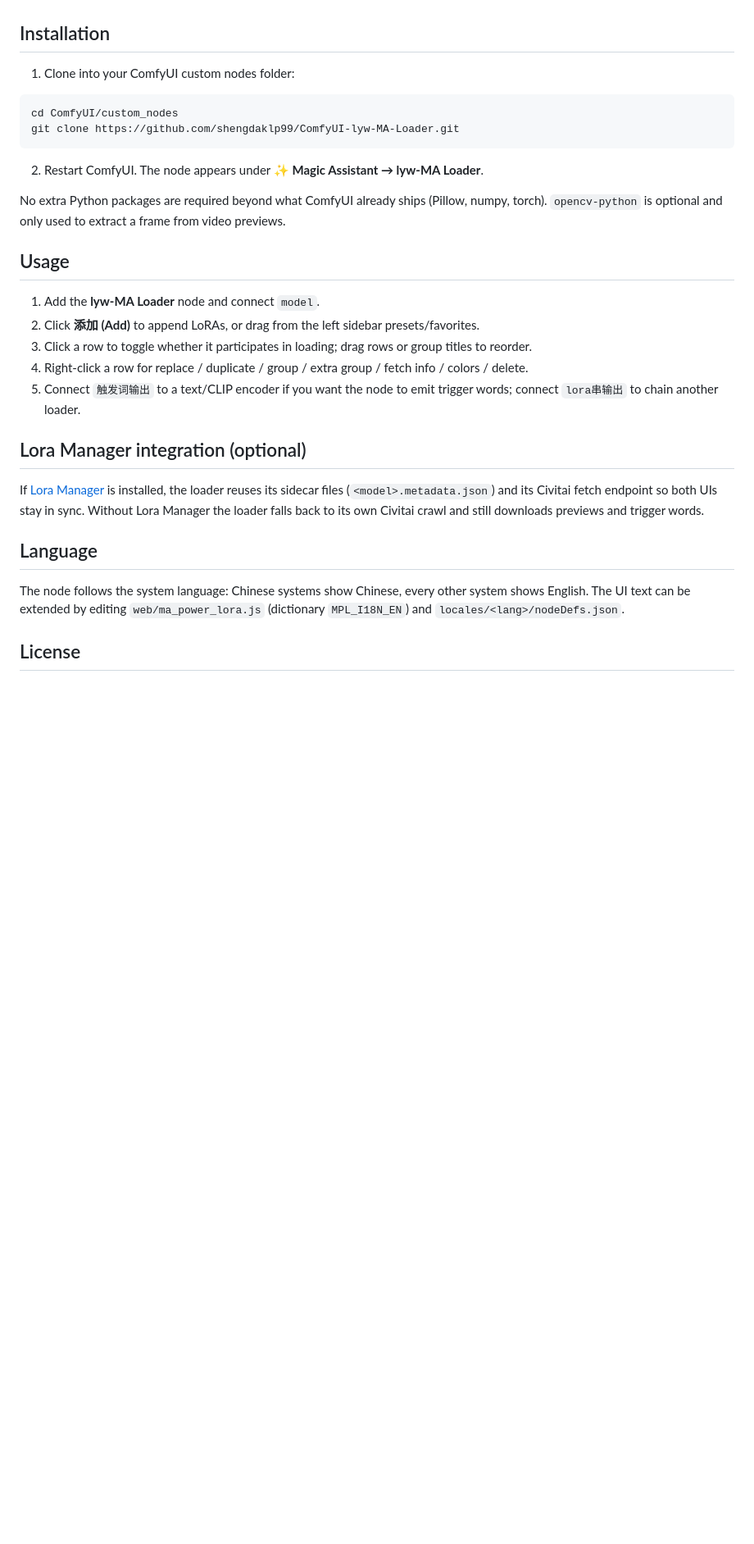
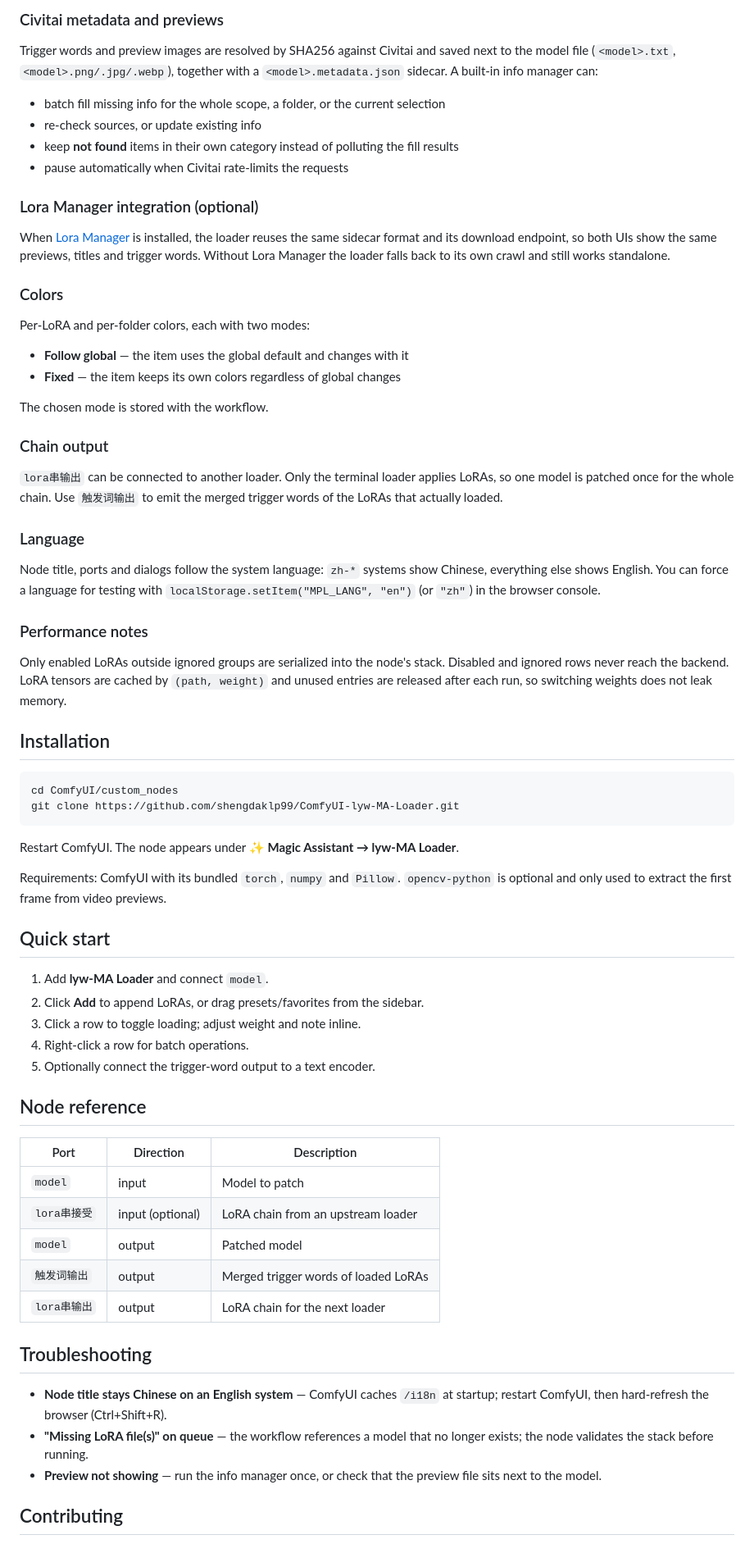
Before and after one commit to shengdaklp99/ComfyUI-lyw-MA-Loader, a Markdown page: README.md, the part around one of its changes. Shown at 82% size. Rendered like a GitHub page; blank space fills up the shorter version.

````diff
--- a/README.md
+++ b/README.md
@@ -18,32 +42,71 @@ A standalone, feature-rich LoRA loader node for ComfyUI — presets, folders, mu
+### Civitai metadata and previews
+
+Trigger words and preview images are resolved by SHA256 against Civitai and saved next to the model file (`<model>.txt`, `<model>.png/.jpg/.webp`), together with a `<model>.metadata.json` sidecar. A built-in info manager can:
+
+- batch fill missing info for the whole scope, a folder, or the current selection
+- re-check sources, or update existing info
+- keep **not found** items in their own category instead of polluting the fill results
+- pause automatically when Civitai rate-limits the requests
+
+### Lora Manager integration (optional)
+
+When [Lora Manager](https://github.com/willmiao/ComfyUI-Lora-Manager) is installed, the loader reuses the same sidecar format and its download endpoint, so both UIs show the same previews, titles and trigger words. Without Lora Manager the loader falls back to its own crawl and still works standalone.
+
+### Colors
+
+Per-LoRA and per-folder colors, each with two modes:
+
+- **Follow global** — the item uses the global default and changes with it
+- **Fixed** — the item keeps its own colors regardless of global changes
+
+The chosen mode is stored with the workflow.
+
+### Chain output
+
+`lora串输出` can be connected to another loader. Only the terminal loader applies LoRAs, so one model is patched once for the whole chain. Use `触发词输出` to emit the merged trigger words of the LoRAs that actually loaded.
+
+### Language
+
+Node title, ports and dialogs follow the system language: `zh-*` systems show Chinese, everything else shows English. You can force a language for testing with `localStorage.setItem("MPL_LANG", "en")` (or `"zh"`) in the browser console.
+
+### Performance notes
+
+Only enabled LoRAs outside ignored groups are serialized into the node's stack. Disabled and ignored rows never reach the backend. LoRA tensors are cached by `(path, weight)` and unused entries are released after each run, so switching weights does not leak memory.
 
 ## Installation
-
-1. Clone into your ComfyUI custom nodes folder:
 
 ```bash
 cd ComfyUI/custom_nodes
 git clone https://github.com/shengdaklp99/ComfyUI-lyw-MA-Loader.git
 ```
 
-2. Restart ComfyUI. The node appears under **✨ Magic Assistant → lyw-MA Loader**.
+Restart ComfyUI. The node appears under **✨ Magic Assistant → lyw-MA Loader**.
 
-No extra Python packages are required beyond what ComfyUI already ships (Pillow, numpy, torch). `opencv-python` is optional and only used to extract a frame from video previews.
+Requirements: ComfyUI with its bundled `torch`, `numpy` and `Pillow`. `opencv-python` is optional and only used to extract the first frame from video previews.
 
-## Usage
+## Quick start
 
-1. Add the **lyw-MA Loader** node and connect `model`.
-2. Click **添加 (Add)** to append LoRAs, or drag from the left sidebar presets/favorites.
-3. Click a row to toggle whether it participates in loading; drag rows or group titles to reorder.
-4. Right-click a row for replace / duplicate / group / extra group / fetch info / colors / delete.
-5. Connect `触发词输出` to a text/CLIP encoder if you want the node to emit trigger words; connect `lora串输出` to chain another loader.
+1. Add **lyw-MA Loader** and connect `model`.
+2. Click **Add** to append LoRAs, or drag presets/favorites from the sidebar.
+3. Click a row to toggle loading; adjust weight and note inline.
+4. Right-click a row for batch operations.
+5. Optionally connect the trigger-word output to a text encoder.
 
-## Lora Manager integration (optional)
+## Node reference
 
-If [Lora Manager](https://github.com/willmiao/ComfyUI-Lora-Manager) is installed, the loader reuses its sidecar files (`<model>.metadata.json`) and its Civitai fetch endpoint so both UIs stay in sync. Without Lora Manager the loader falls back to its own Civitai crawl and still downloads previews and trigger words.
+| Port | Direction | Description |
+|---|---|---|
+| `model` | input | Model to patch |
+| `lora串接受` | input (optional) | LoRA chain from an upstream loader |
+| `model` | output | Patched model |
+| `触发词输出` | output | Merged trigger words of loaded LoRAs |
+| `lora串输出` | output | LoRA chain for the next loader |
 
-## Language
+## Troubleshooting
 
-The node follows the system language: Chinese systems show Chinese, every other system shows English. The UI text can be extended by editing `web/ma_power_lora.js` (dictionary `MPL_I18N_EN`) and `locales/<lang>/nodeDefs.json`.
+- **Node title stays Chinese on an English system** — ComfyUI caches `/i18n` at startup; restart ComfyUI, then hard-refresh the browser (Ctrl+Shift+R).
+- **"Missing LoRA file(s)" on queue** — the workflow references a model that no longer exists; the node validates the stack before running.
+- **Preview not showing** — run the info manager once, or check that the preview file sits next to the model.
 
-## License
+## Contributing
 
````
Also changed, not shown: other parts of README.md (+39 -11 lines), README.zh.md (+93 -24 lines), docs/preview.png (added), 1 other file.
